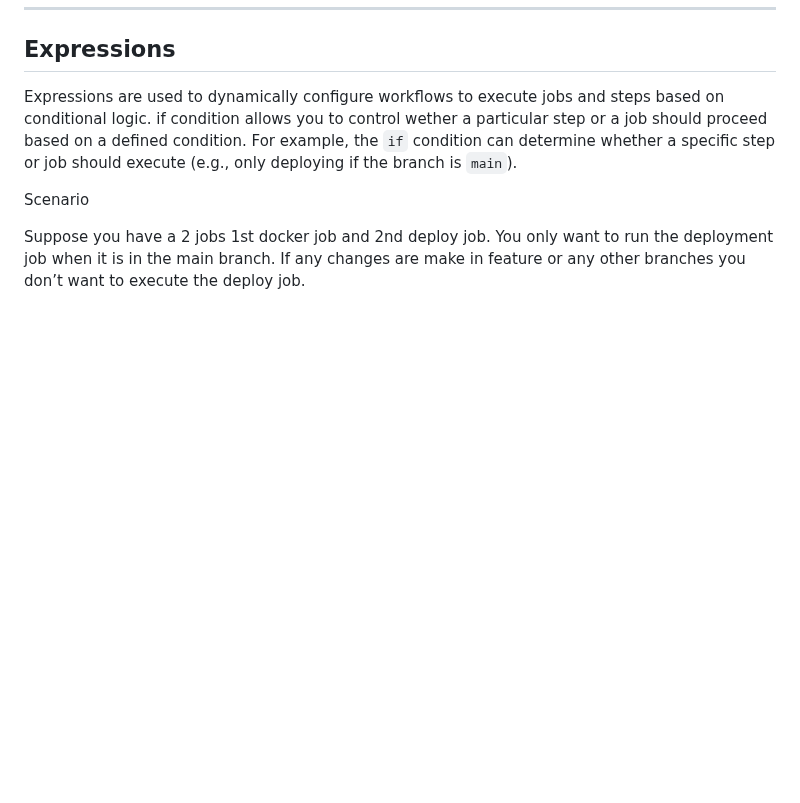
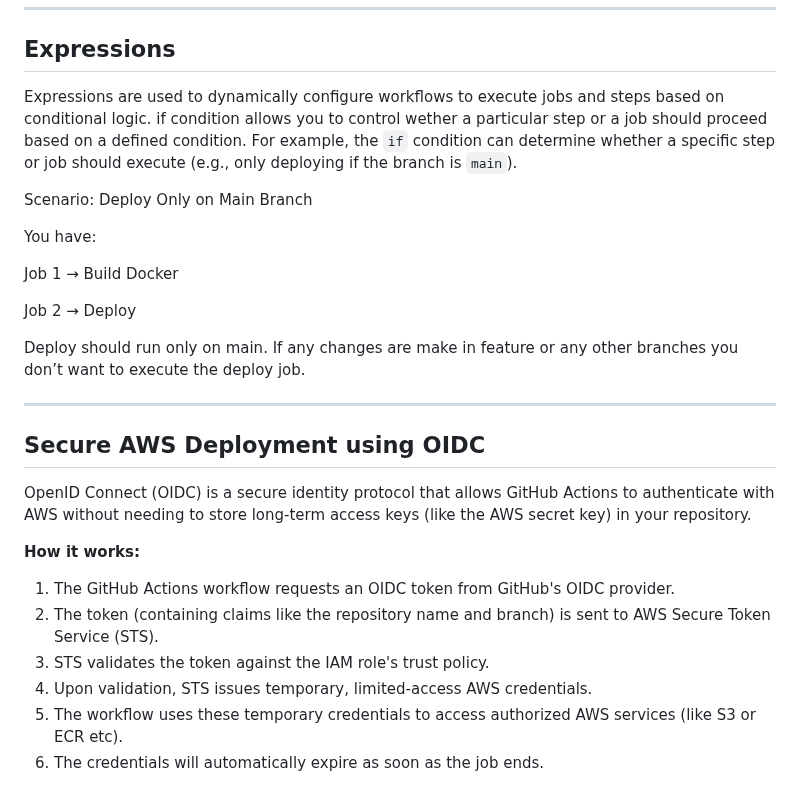
Before and after one commit to pooja-bhavani/github-actions, a Markdown page: README.md, the part around the change. GitHub-like rendering; blank space fills up the shorter version.

```diff
--- a/README.md
+++ b/README.md
@@ -92,6 +92,27 @@ Context is a set of pre-defined objects and variables containing information abo
 
 Expressions are used to dynamically configure workflows to execute jobs and steps based on conditional logic. if condition allows you to control wether a particular step or a job should proceed based on a defined condition. For example, the `if` condition can determine whether a specific step or job should execute (e.g., only deploying if the branch is `main`).
 
-Scenario
+Scenario: Deploy Only on Main Branch
 
-Suppose you have a 2 jobs 1st docker job and 2nd deploy job. You only want to run the deployment job when it is in the main branch. If any changes are make in feature or any other branches you don’t want to execute the deploy job.
+You have:
+
+Job 1 → Build Docker
+
+Job 2 → Deploy
+
+Deploy should run only on main. If any changes are make in feature or any other branches you don’t want to execute the deploy job.
+
+---
+
+## Secure AWS Deployment using OIDC
+
+OpenID Connect (OIDC) is a secure identity protocol that allows GitHub Actions to authenticate with AWS without needing to store long-term access keys (like the AWS secret key) in your repository.
+
+**How it works:**
+
+1. The GitHub Actions workflow requests an OIDC token from GitHub's OIDC provider.
+2. The token (containing claims like the repository name and branch) is sent to AWS Secure Token Service (STS).
+3. STS validates the token against the IAM role's trust policy.
+4. Upon validation, STS issues temporary, limited-access AWS credentials.
+5. The workflow uses these temporary credentials to access authorized AWS services (like S3 or ECR etc).
+6. The credentials will automatically expire as soon as the job ends.
```
